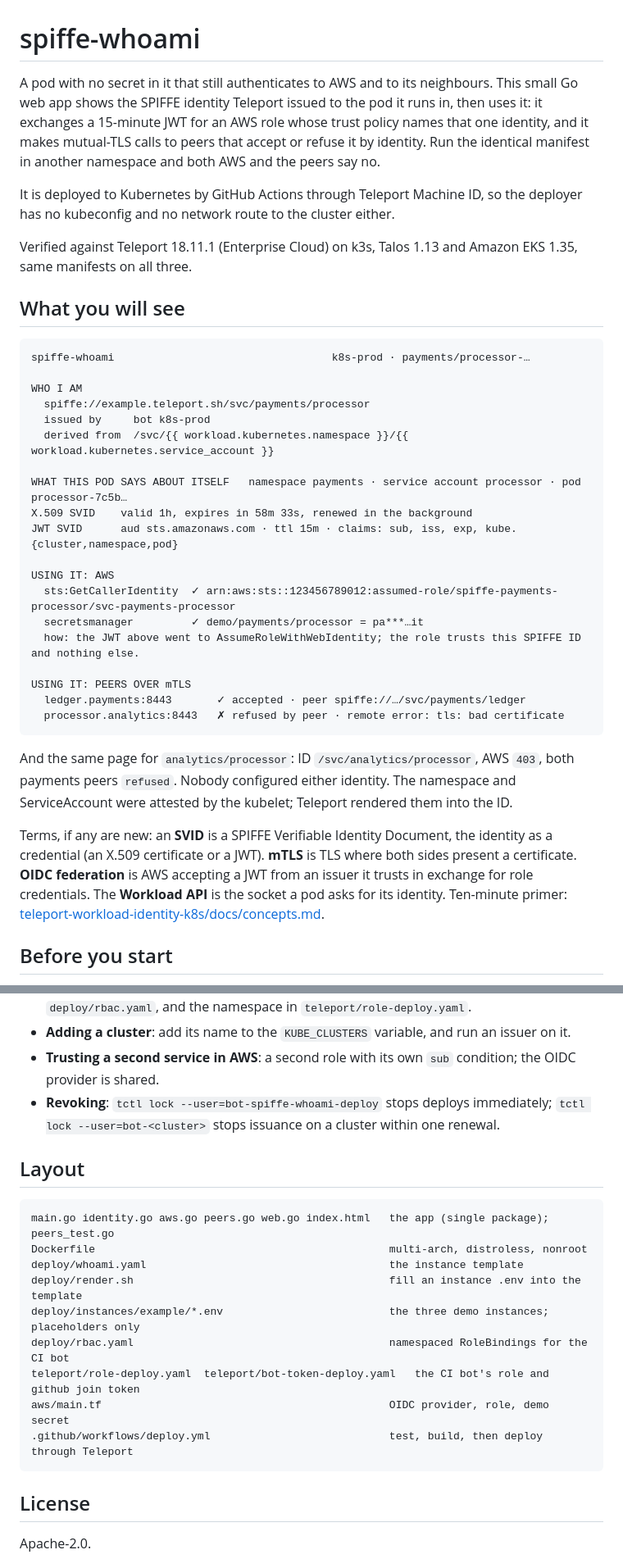
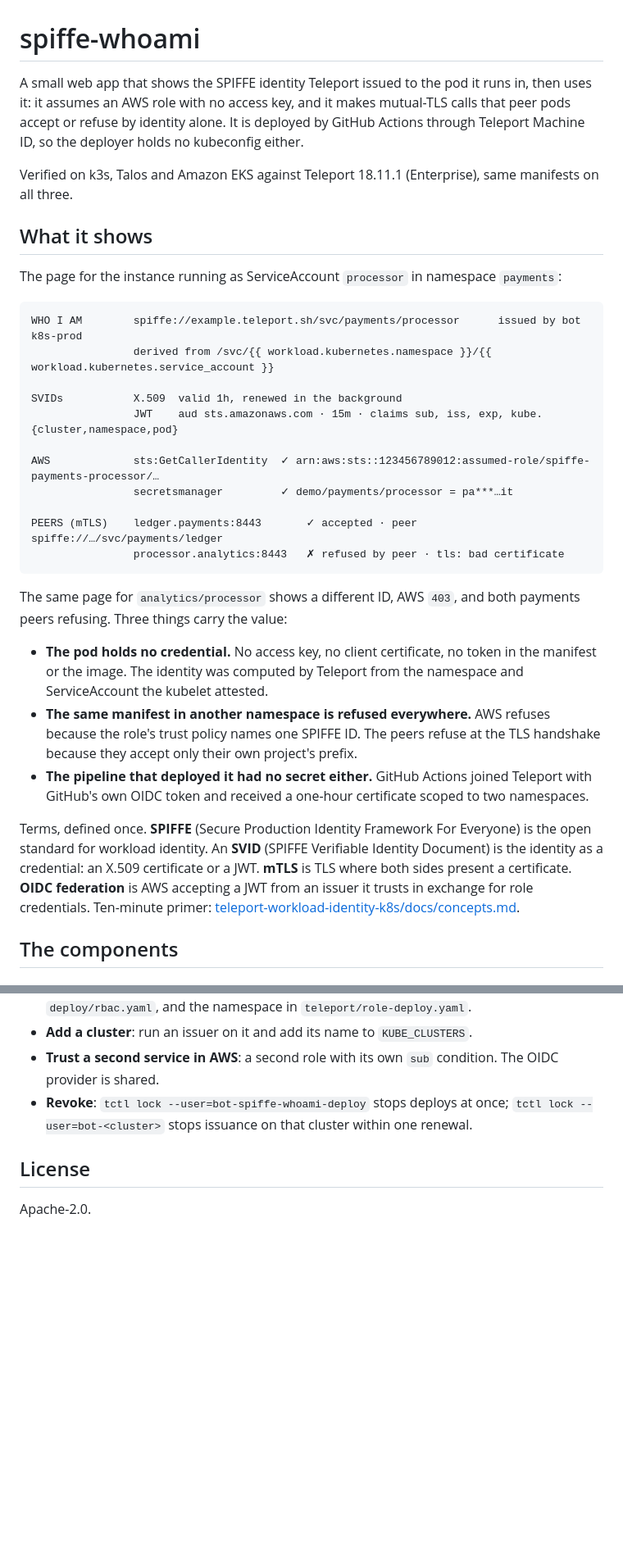
Before and after one commit to jsabo/spiffe-whoami, a Markdown page: README.md, 2 parts joined by grey strips. Shown at 82% size. Drawn GitHub-style; blank space fills up the shorter version.

````diff
--- a/README.md
+++ b/README.md
@@ -1,51 +1,49 @@
 # spiffe-whoami
 
-A pod with no secret in it that still authenticates to AWS and to its neighbours. This
-small Go web app shows the SPIFFE identity Teleport issued to the pod it runs in, then
-uses it: it exchanges a 15-minute JWT for an AWS role whose trust policy names that one
-identity, and it makes mutual-TLS calls to peers that accept or refuse it by identity.
-Run the identical manifest in another namespace and both AWS and the peers say no.
+A small web app that shows the SPIFFE identity Teleport issued to the pod it runs in,
+then uses it: it assumes an AWS role with no access key, and it makes mutual-TLS calls
+that peer pods accept or refuse by identity alone. It is deployed by GitHub Actions
+through Teleport Machine ID, so the deployer holds no kubeconfig either.
 
-It is deployed to Kubernetes by GitHub Actions through Teleport Machine ID, so the
-deployer has no kubeconfig and no network route to the cluster either.
+Verified on k3s, Talos and Amazon EKS against Teleport 18.11.1 (Enterprise), same
+manifests on all three.
 
-Verified against Teleport 18.11.1 (Enterprise Cloud) on k3s, Talos 1.13 and Amazon EKS
-1.35, same manifests on all three.
+## What it shows
 
-## What you will see
+The page for the instance running as ServiceAccount `processor` in namespace `payments`:
 
 ```
-spiffe-whoami                                  k8s-prod · payments/processor-…
+WHO I AM        spiffe://example.teleport.sh/svc/payments/processor      issued by bot k8s-prod
+                derived from /svc/{{ workload.kubernetes.namespace }}/{{ workload.kubernetes.service_account }}
 
-WHO I AM
-  spiffe://example.teleport.sh/svc/payments/processor
-  issued by     bot k8s-prod
-  derived from  /svc/{{ workload.kubernetes.namespace }}/{{ workload.kubernetes.service_account }}
+SVIDs           X.509  valid 1h, renewed in the background
+                JWT    aud sts.amazonaws.com · 15m · claims sub, iss, exp, kube.{cluster,namespace,pod}
 
-WHAT THIS POD SAYS ABOUT ITSELF   namespace payments · service account processor · pod processor-7c5b…
-X.509 SVID    valid 1h, expires in 58m 33s, renewed in the background
-JWT SVID      aud sts.amazonaws.com · ttl 15m · claims: sub, iss, exp, kube.{cluster,namespace,pod}
+AWS             sts:GetCallerIdentity  ✓ arn:aws:sts::123456789012:assumed-role/spiffe-payments-processor/…
+                secretsmanager         ✓ demo/payments/processor = pa***…it
 
-USING IT: AWS
-  sts:GetCallerIdentity  ✓ arn:aws:sts::123456789012:assumed-role/spiffe-payments-processor/svc-payments-processor
-  secretsmanager         ✓ demo/payments/processor = pa***…it
-  how: the JWT above went to AssumeRoleWithWebIdentity; the role trusts this SPIFFE ID and nothing else.
-
-USING IT: PEERS OVER mTLS
-  ledger.payments:8443       ✓ accepted · peer spiffe://…/svc/payments/ledger
-  processor.analytics:8443   ✗ refused by peer · remote error: tls: bad certificate
+PEERS (mTLS)    ledger.payments:8443       ✓ accepted · peer spiffe://…/svc/payments/ledger
+                processor.analytics:8443   ✗ refused by peer · tls: bad certificate
 ```
 
-And the same page for `analytics/processor`: ID `/svc/analytics/processor`, AWS `403`,
-both payments peers `refused`. Nobody configured either identity. The namespace and
-ServiceAccount were attested by the kubelet; Teleport rendered them into the ID.
+The same page for `analytics/processor` shows a different ID, AWS `403`, and both
+payments peers refusing. Three things carry the value:
 
-Terms, if any are new: an **SVID** is a SPIFFE Verifiable Identity Document, the identity
-as a credential (an X.509 certificate or a JWT). **mTLS** is TLS where both sides present
-a certificate. **OIDC federation** is AWS accepting a JWT from an issuer it trusts in
-exchange for role credentials. The **Workload API** is the socket a pod asks for its
-identity. Ten-minute primer:
+- **The pod holds no credential.** No access key, no client certificate, no token in the
+  manifest or the image. The identity was computed by Teleport from the namespace and
+  ServiceAccount the kubelet attested.
+- **The same manifest in another namespace is refused everywhere.** AWS refuses because the
+  role's trust policy names one SPIFFE ID. The peers refuse at the TLS handshake because
+  they accept only their own project's prefix.
+- **The pipeline that deployed it had no secret either.** GitHub Actions joined Teleport
+  with GitHub's own OIDC token and received a one-hour certificate scoped to two namespaces.
+
+Terms, defined once. **SPIFFE** (Secure Production Identity Framework For Everyone) is the
+open standard for workload identity. An **SVID** (SPIFFE Verifiable Identity Document) is
+the identity as a credential: an X.509 certificate or a JWT. **mTLS** is TLS where both
+sides present a certificate. **OIDC federation** is AWS accepting a JWT from an issuer it
+trusts in exchange for role credentials. Ten-minute primer:
 [teleport-workload-identity-k8s/docs/concepts.md](https://github.com/jsabo/teleport-workload-identity-k8s/blob/main/docs/concepts.md).
 
-## Before you start
+## The components
 
@@ -248,24 +196,9 @@ with the certificate.
   `deploy/rbac.yaml`, and the namespace in `teleport/role-deploy.yaml`.
-- **Adding a cluster**: add its name to the `KUBE_CLUSTERS` variable, and run an issuer
-  on it.
-- **Trusting a second service in AWS**: a second role with its own `sub` condition; the
-  OIDC provider is shared.
-- **Revoking**: `tctl lock --user=bot-spiffe-whoami-deploy` stops deploys immediately;
-  `tctl lock --user=bot-<cluster>` stops issuance on a cluster within one renewal.
-
-## Layout
-
-```
-main.go identity.go aws.go peers.go web.go index.html   the app (single package); peers_test.go
-Dockerfile                                              multi-arch, distroless, nonroot
-deploy/whoami.yaml                                      the instance template
-deploy/render.sh                                        fill an instance .env into the template
-deploy/instances/example/*.env                          the three demo instances; placeholders only
-deploy/rbac.yaml                                        namespaced RoleBindings for the CI bot
-teleport/role-deploy.yaml  teleport/bot-token-deploy.yaml   the CI bot's role and github join token
-aws/main.tf                                             OIDC provider, role, demo secret
-.github/workflows/deploy.yml                            test, build, then deploy through Teleport
-```
+- **Add a cluster**: run an issuer on it and add its name to `KUBE_CLUSTERS`.
+- **Trust a second service in AWS**: a second role with its own `sub` condition. The OIDC
+  provider is shared.
+- **Revoke**: `tctl lock --user=bot-spiffe-whoami-deploy` stops deploys at once;
+  `tctl lock --user=bot-<cluster>` stops issuance on that cluster within one renewal.
 
 ## License
 
````
Also changed, not shown: other parts of README.md (+101 -151 lines).
